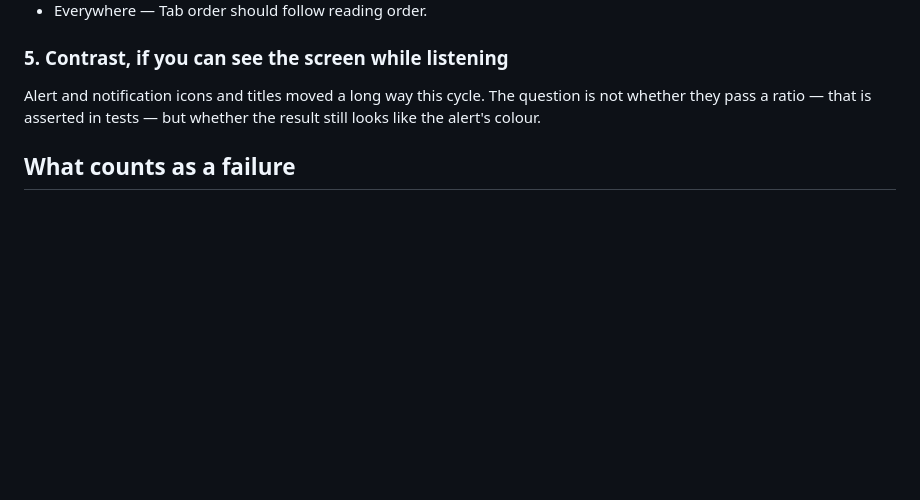
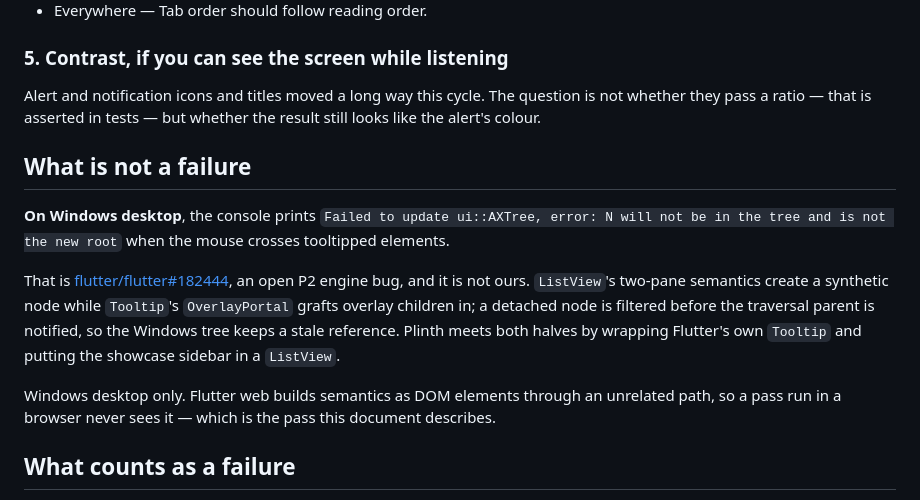
Before and after one commit to ylahav/plinth_ui, a Markdown page: docs/B0C_SCREEN_READER_PASS.md, the part around the change. Drawn GitHub-style; blank space fills up the shorter version.

Commit message:
Name the Windows AXTree error so it is not filed as our bug
Running the showcase on Windows desktop with a screen reader attached
prints "Failed to update ui::AXTree" every time the mouse crosses a
tooltip. It looks exactly like the kind of thing this pass exists to
find, and it is not ours: flutter/flutter#182444, open, P2, with a fix
in review.

The mechanism is worth writing down because Plinth meets both halves of
it by ordinary means -- PlinthTooltip wraps Flutter's own Tooltip, whose
OverlayPortal grafts overlay children into the tree, and the showcase
sidebar is a ListView, whose two-pane semantics add a synthetic node. A
detached node gets filtered before the traversal parent is told, and the
Windows tree keeps a reference to something gone. Nothing to fix here,
and no workaround published.

Windows desktop only. Web builds semantics as DOM through an unrelated
path, so the browser pass this document actually describes never sees
it -- worth saying plainly, since the natural reading of an error that
alarming is that the earlier web results are in doubt.

Co-Authored-By: Claude Opus 5 <noreply@anthropic.com>

```diff
--- a/docs/B0C_SCREEN_READER_PASS.md
+++ b/docs/B0C_SCREEN_READER_PASS.md
@@ -229,6 +229,24 @@ Alert and notification icons and titles moved a long way this cycle. The
 question is not whether they pass a ratio — that is asserted in tests —
 but whether the result still looks like the alert's colour.
 
+## What is not a failure
+
+**On Windows desktop**, the console prints
+`Failed to update ui::AXTree, error: N will not be in the tree and is
+not the new root` when the mouse crosses tooltipped elements.
+
+That is [flutter/flutter#182444](https://github.com/flutter/flutter/issues/182444),
+an open P2 engine bug, and it is not ours. `ListView`'s two-pane
+semantics create a synthetic node while `Tooltip`'s `OverlayPortal`
+grafts overlay children in; a detached node is filtered before the
+traversal parent is notified, so the Windows tree keeps a stale
+reference. Plinth meets both halves by wrapping Flutter's own `Tooltip`
+and putting the showcase sidebar in a `ListView`.
+
+Windows desktop only. Flutter web builds semantics as DOM elements
+through an unrelated path, so a pass run in a browser never sees it —
+which is the pass this document describes.
+
 ## What counts as a failure
 
 - Any control announced as "button" or "" with no name.
```
